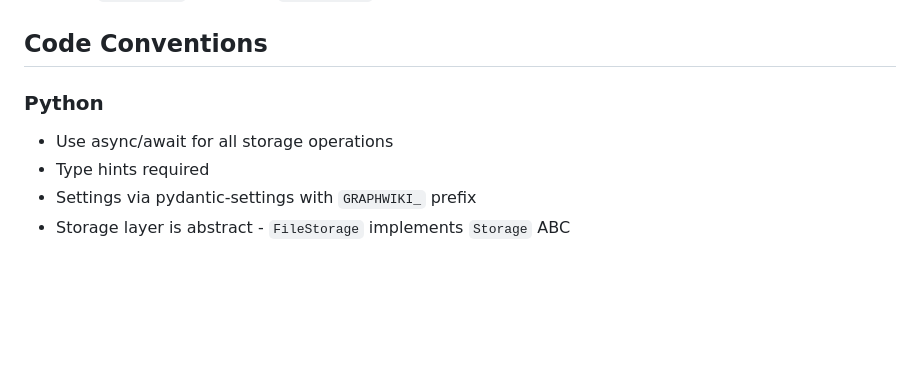
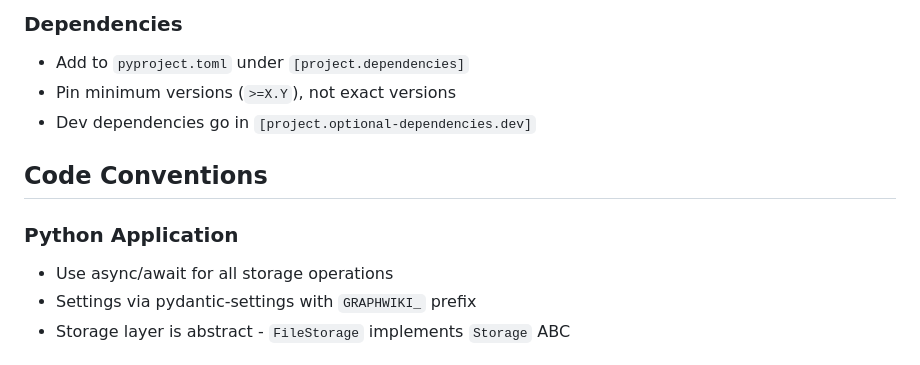
Before and after one commit to jyrkihuhta/graphwiki, a Markdown page: CLAUDE.md, the part around one of its changes. Drawn GitHub-style; blank space fills up the shorter version.

```diff
--- a/CLAUDE.md
+++ b/CLAUDE.md
@@ -70,8 +135,12 @@ Requires `/etc/hosts` entries for `*.localhost` domains.
+### Dependencies
+- Add to `pyproject.toml` under `[project.dependencies]`
+- Pin minimum versions (`>=X.Y`), not exact versions
+- Dev dependencies go in `[project.optional-dependencies.dev]`
+
 ## Code Conventions
 
-### Python
+### Python Application
 - Use async/await for all storage operations
-- Type hints required
 - Settings via pydantic-settings with `GRAPHWIKI_` prefix
 - Storage layer is abstract - `FileStorage` implements `Storage` ABC
 
```
Also changed, not shown: other parts of CLAUDE.md (+119 -0 lines).
